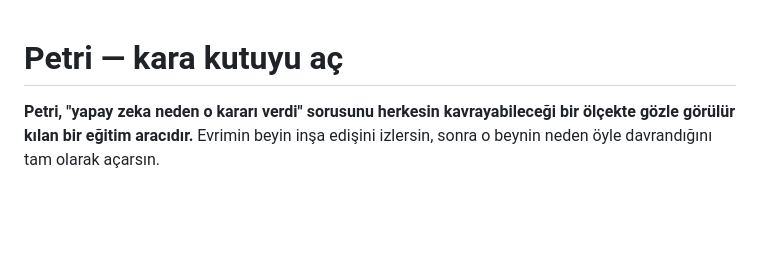
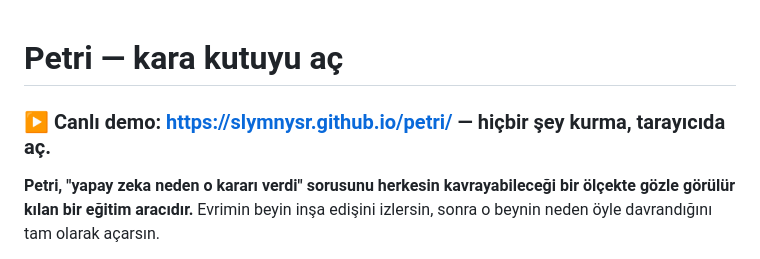
Before and after one commit to slymnysr/petri, a Markdown page: README.md, the part around the change. Drawn GitHub-style; blank space fills up the shorter version.

Commit message:
README'ye canlı demo linkini ekle
Co-Authored-By: Claude Opus 4.8 <noreply@anthropic.com>

```diff
--- a/README.md
+++ b/README.md
@@ -1,4 +1,6 @@
 # Petri — kara kutuyu aç
+
+### ▶ Canlı demo: **https://slymnysr.github.io/petri/** — hiçbir şey kurma, tarayıcıda aç.
 
 **Petri, "yapay zeka neden o kararı verdi" sorusunu herkesin kavrayabileceği bir ölçekte gözle görülür kılan bir eğitim aracıdır.** Evrimin beyin inşa edişini izlersin, sonra o beynin neden öyle davrandığını tam olarak açarsın.
 
```
